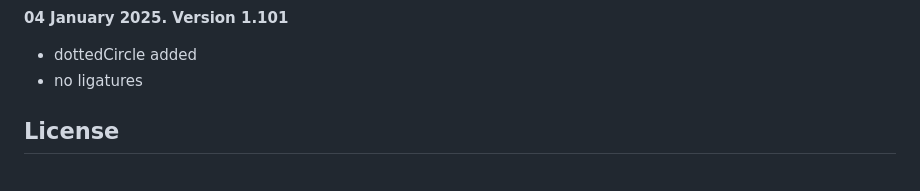
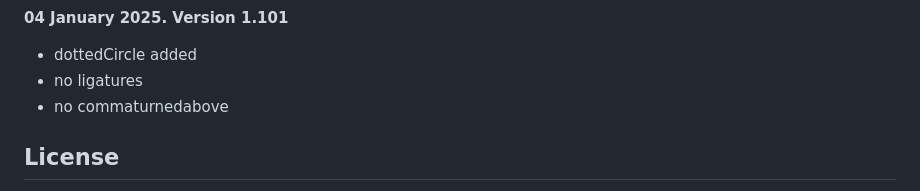
Before and after one commit to typofactur/winkysans, a Markdown page: README.md, the part around the change. Drawn GitHub-style.

```diff
--- a/README.md
+++ b/README.md
@@ -81,6 +81,7 @@ Changelog example:
 **04 January 2025. Version 1.101**
 - dottedCircle added
 - no ligatures
+- no commaturnedabove
 
 
 ## License
```
